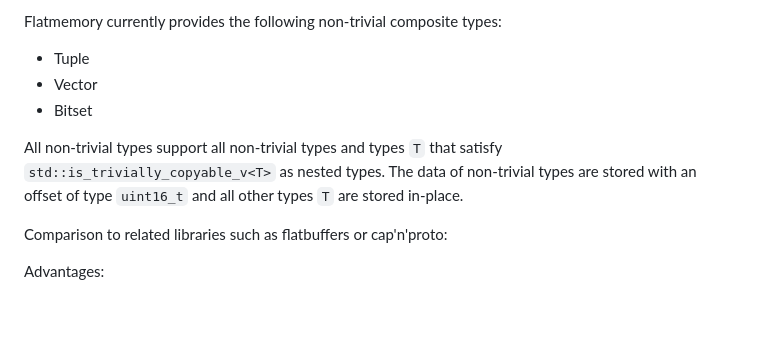
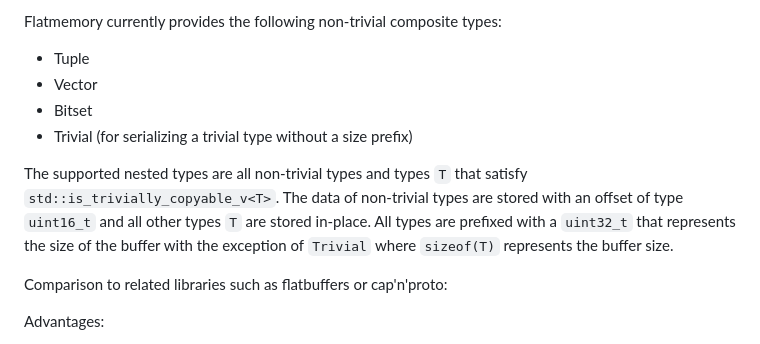
Before and after one commit to drexlerd/flatmemory, a Markdown page: README.md, the part around the change. GitHub-like rendering; blank space fills up the shorter version.

```diff
--- a/README.md
+++ b/README.md
@@ -7,8 +7,9 @@ Flatmemory currently provides the following non-trivial composite types:
 - Tuple
 - Vector
 - Bitset
+- Trivial (for serializing a trivial type without a size prefix)
 
-All non-trivial types support all non-trivial types and types `T` that satisfy `std::is_trivially_copyable_v<T>` as nested types. The data of non-trivial types are stored with an offset of type `uint16_t` and all other types `T` are stored in-place.
+The supported nested types are all non-trivial types and types `T` that satisfy `std::is_trivially_copyable_v<T>`. The data of non-trivial types are stored with an offset of type `uint16_t` and all other types `T` are stored in-place. All types are prefixed with a `uint32_t` that represents the size of the buffer with the exception of `Trivial` where `sizeof(T)` represents the buffer size.
 
 Comparison to related libraries such as flatbuffers or cap'n'proto:
 
```
